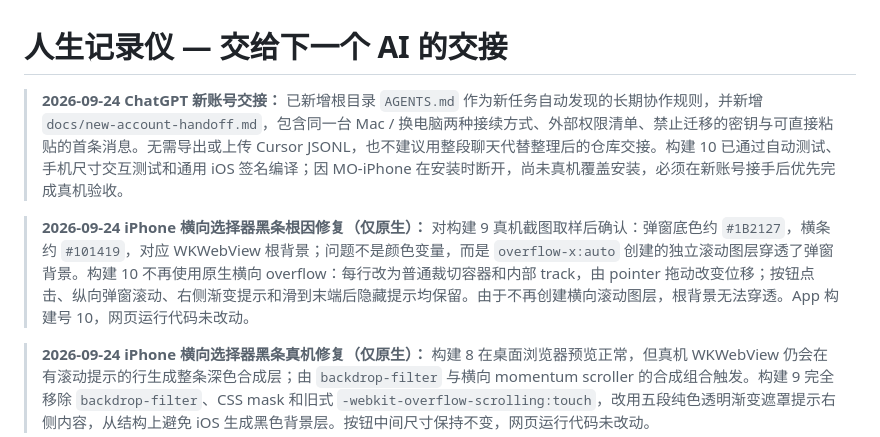
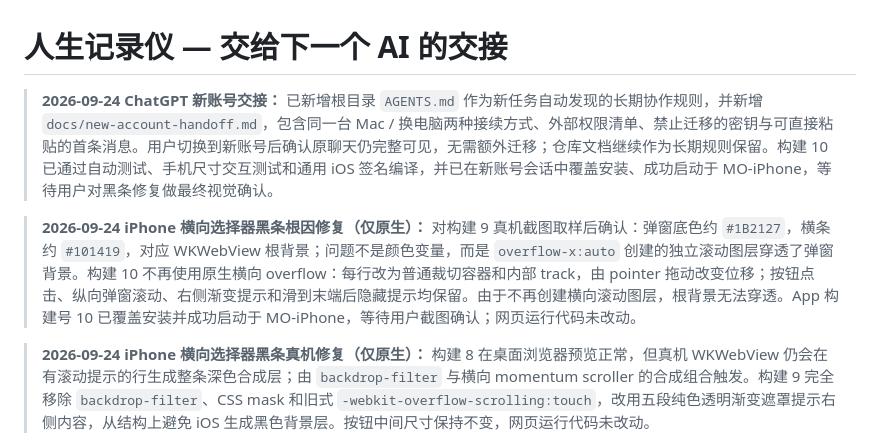
Before and after one commit to menxuanmo1-afk/rihou, a Markdown page: HANDOFF.md, the part around the change. Drawn GitHub-style.

```diff
--- a/HANDOFF.md
+++ b/HANDOFF.md
@@ -1,8 +1,8 @@
 # 人生记录仪 — 交给下一个 AI 的交接
 
-> **2026-09-24 ChatGPT 新账号交接：** 已新增根目录 `AGENTS.md` 作为新任务自动发现的长期协作规则，并新增 `docs/new-account-handoff.md`，包含同一台 Mac / 换电脑两种接续方式、外部权限清单、禁止迁移的密钥与可直接粘贴的首条消息。无需导出或上传 Cursor JSONL，也不建议用整段聊天代替整理后的仓库交接。构建 10 已通过自动测试、手机尺寸交互测试和通用 iOS 签名编译；因 MO-iPhone 在安装时断开，尚未真机覆盖安装，必须在新账号接手后优先完成真机验收。
+> **2026-09-24 ChatGPT 新账号交接：** 已新增根目录 `AGENTS.md` 作为新任务自动发现的长期协作规则，并新增 `docs/new-account-handoff.md`，包含同一台 Mac / 换电脑两种接续方式、外部权限清单、禁止迁移的密钥与可直接粘贴的首条消息。用户切换到新账号后确认原聊天仍完整可见，无需额外迁移；仓库文档继续作为长期规则保留。构建 10 已通过自动测试、手机尺寸交互测试和通用 iOS 签名编译，并已在新账号会话中覆盖安装、成功启动于 MO-iPhone，等待用户对黑条修复做最终视觉确认。
 
-> **2026-09-24 iPhone 横向选择器黑条根因修复（仅原生）：** 对构建 9 真机截图取样后确认：弹窗底色约 `#1B2127`，横条约 `#101419`，对应 WKWebView 根背景；问题不是颜色变量，而是 `overflow-x:auto` 创建的独立滚动图层穿透了弹窗背景。构建 10 不再使用原生横向 overflow：每行改为普通裁切容器和内部 track，由 pointer 拖动改变位移；按钮点击、纵向弹窗滚动、右侧渐变提示和滑到末端后隐藏提示均保留。由于不再创建横向滚动图层，根背景无法穿透。App 构建号 10，网页运行代码未改动。
+> **2026-09-24 iPhone 横向选择器黑条根因修复（仅原生）：** 对构建 9 真机截图取样后确认：弹窗底色约 `#1B2127`，横条约 `#101419`，对应 WKWebView 根背景；问题不是颜色变量，而是 `overflow-x:auto` 创建的独立滚动图层穿透了弹窗背景。构建 10 不再使用原生横向 overflow：每行改为普通裁切容器和内部 track，由 pointer 拖动改变位移；按钮点击、纵向弹窗滚动、右侧渐变提示和滑到末端后隐藏提示均保留。由于不再创建横向滚动图层，根背景无法穿透。App 构建号 10 已覆盖安装并成功启动于 MO-iPhone，等待用户截图确认；网页运行代码未改动。
 
 > **2026-09-24 iPhone 横向选择器黑条真机修复（仅原生）：** 构建 8 在桌面浏览器预览正常，但真机 WKWebView 仍会在有滚动提示的行生成整条深色合成层；由 `backdrop-filter` 与横向 momentum scroller 的合成组合触发。构建 9 完全移除 `backdrop-filter`、CSS mask 和旧式 `-webkit-overflow-scrolling:touch`，改用五段纯色透明渐变遮罩提示右侧内容，从结构上避免 iOS 生成黑色背景层。按钮中间尺寸保持不变，网页运行代码未改动。
 
```
Also changed, not shown: docs/new-account-handoff.md (+2 -2 lines).
